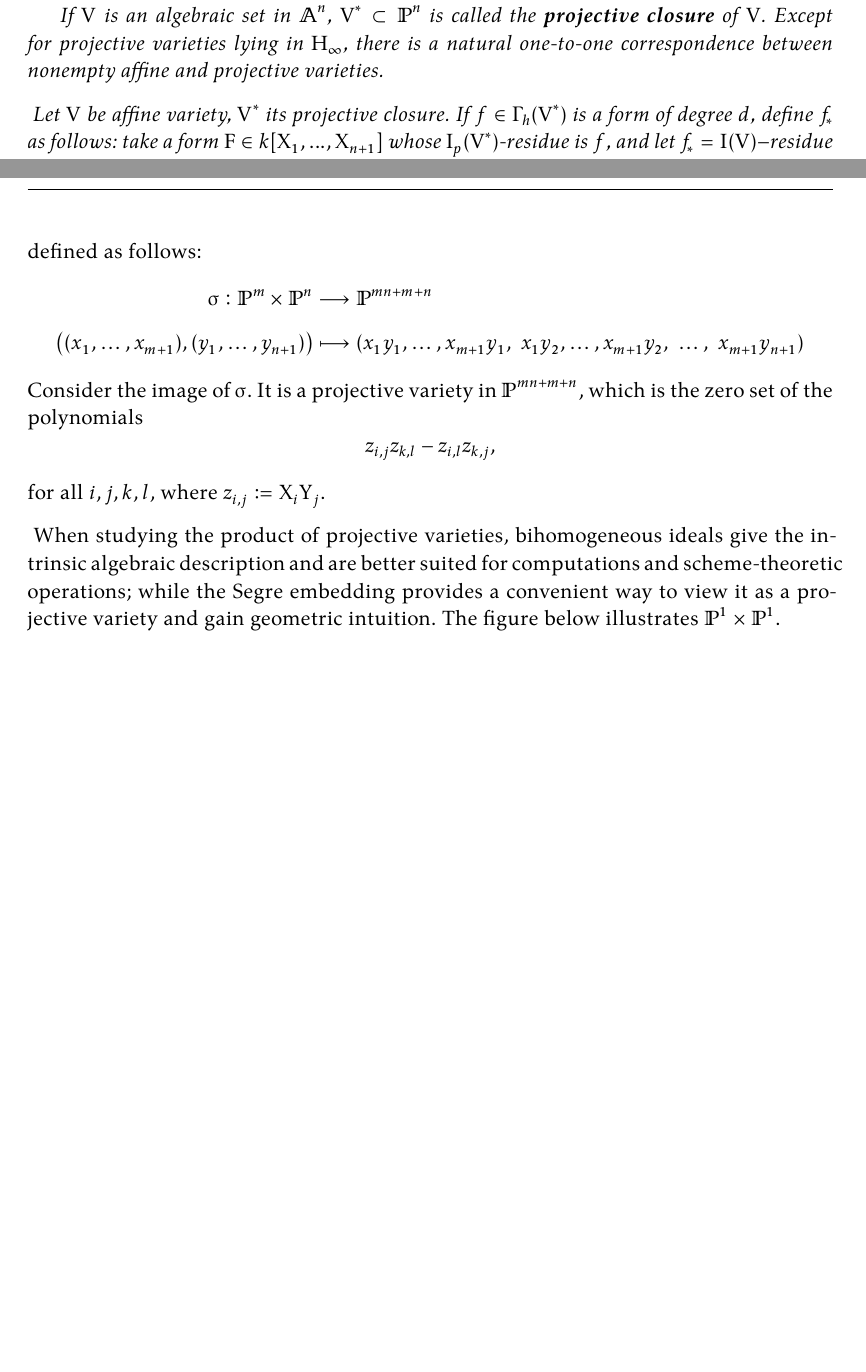
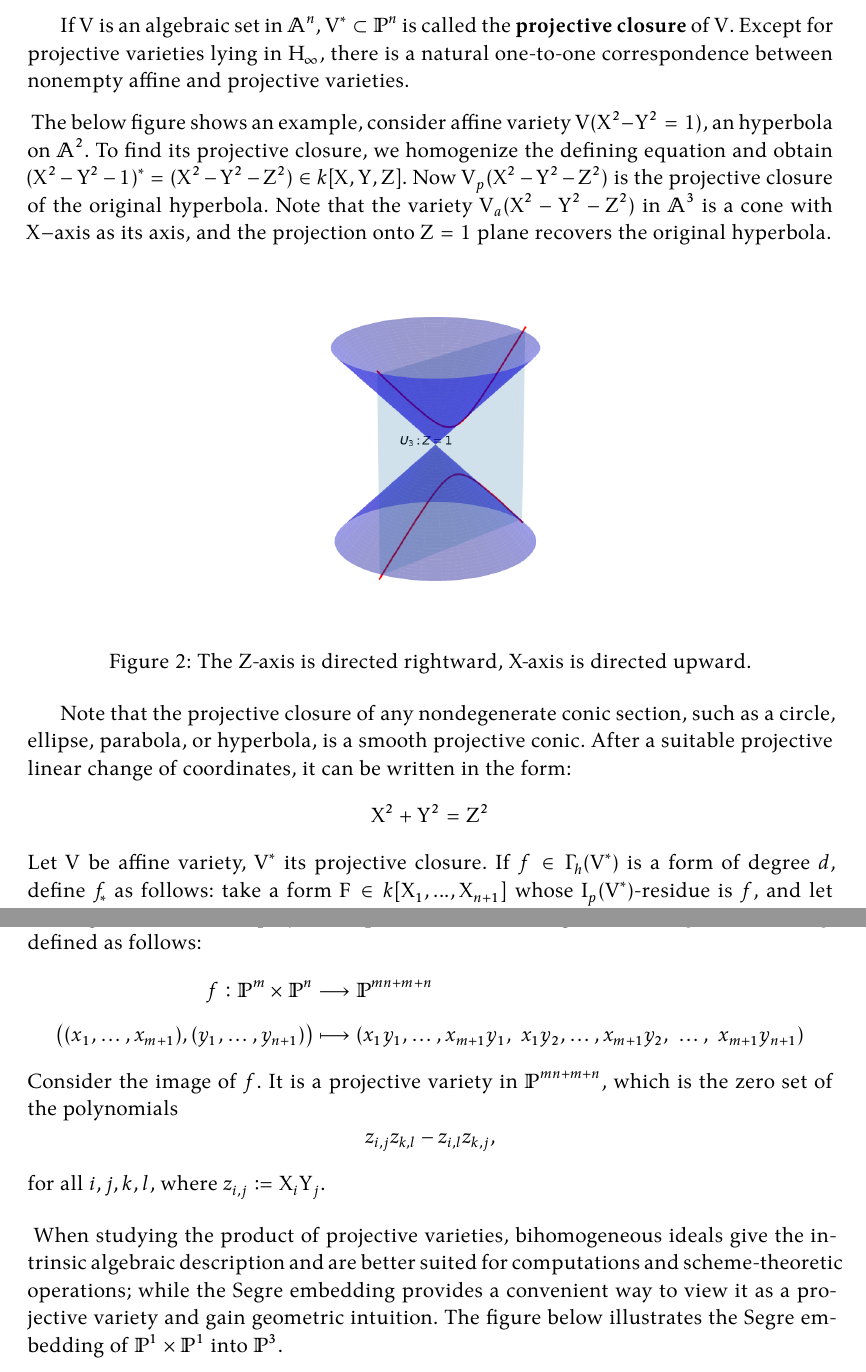
Before and after one commit to aaaa000000/Notes, a LaTeX CV (alg-curves/Algebraic_Curves_Fulto_Notes.tex): two parts of pages 20 and 21 of 27 before the commit and two parts of pages 20 and 21 of 28 after it, joined at a grey line, cut so that both start at the same text, the shorter picture padded with empty space. Compiled offline with XeLaTeX; TikZ figures are drawn from their code, not taken from saved files.

Commit message:
fix some typo

```diff
--- a/alg-curves/Algebraic_Curves_Fulto_Notes.tex
+++ b/alg-curves/Algebraic_Curves_Fulto_Notes.tex
@@ -575,5 +575,16 @@
 			\item If $V\subsetneq \mathbb{A}^n$ is not empty, then no component of $V^*$ lies in or contains $H_\infty$.
 			\item If $V\subset \mathbb{P}^n$, and no component of $V$ lies in or contains $H_\infty$, then $V_*\subsetneq \mathbb{A}^n$ and $(V_*)^*=V$.
 		\end{enumerate}
+		\end{proposition}
 		If $V$ is an algebraic set in $\mathbb{A}^n$, $V^*\subset \mathbb{P}^n$ is called the \textbf{projective closure} of $V$. Except for projective varieties lying in $H_\infty$, there is a natural one-to-one correspondence between nonempty affine and projective varieties.\\
+		The below figure shows an example, consider affine variety $V(X^2-Y^2=1)$, an hyperbola on $\mathbb{A}^2$. To find its projective closure, we homogenize the defining equation and obtain $(X^2-Y^2-1)^*=(X^2-Y^2-Z^2)\in k[X,Y,Z]$. Now $V_p(X^2-Y^2-Z^2)$ is the projective closure of the original hyperbola. Note that the variety $V_a(X^2-Y^2-Z^2)$ in $\mathbb{A}^3$ is a cone with $X-$axis as its axis, and the projection onto $Z=1$ plane recovers the original hyperbola.
+
+		\begin{figure}[h]
+			\centering
+			\includegraphics[width=0.45\textwidth]{cache/圓錐截線_雙曲線.png}
+			\caption{The Z-axis is directed rightward, X-axis is directed upward.}
+		\end{figure}
+		Note that the projective closure of any nondegenerate conic section, such as a circle, ellipse, parabola, or hyperbola, is a smooth projective conic.
+		After a suitable projective linear change of coordinates, it can be written in the form:
+		\[ X^2+Y^2=Z^2 \]
 		Let $V$ be affine variety, $V^*$ its projective closure. If $f\in \Gamma_h(V^*)$ is a form of degree $d$, define $f_*$ as follows: take a form $F\in k[X_1,...,X_{n+1}]$ whose $I_p(V^*)$-residue is $f$, and let $f_*=I(V)-$residue of $F_*$. One checks this definition is independent of choices of $F$.\\ Then we have a natural isomorphism $\alpha: k(V^*)\rightarrow k(V)$ s.t. $\alpha(f/g)=f_*/g_*$, where $f,g$ are forms of the same degree on $V^*$. For $P\in V$, can consider $P\in V^*$ via $\varphi_{n+1}$, then $\alpha$ induces an isomorphism of $\mathcal{O}_P(V^*)$ with $\mathcal{O}_P(V)$.
@@ -600,7 +611,7 @@
 	\paragraph{Segre Embedding}
 	The product of projective spaces can be realized as a subvariety of a higher-dimensional projective space. This embedding is called \textbf{Segre embedding}, defined as follows:
 	\begin{align*}
-		\sigma:\mathbb{P}^m \times \mathbb{P}^n
+		f:\mathbb{P}^m \times \mathbb{P}^n
 		&\longrightarrow \mathbb{P}^{mn+m+n} \\
 		\bigl( (x_1,\dots,x_{m+1}), (y_1,\dots,y_{n+1}) \bigr)
 		&\longmapsto
@@ -609,7 +620,7 @@
 		\dots,\;
 	x_{m+1}y_{n+1})
 	\end{align*}
-	Consider the image of $\sigma$. It is a projective variety in $\mathbb{P}^{mn+m+n}$,
+	Consider the image of $f$. It is a projective variety in $\mathbb{P}^{mn+m+n}$,
 	which is the zero set of the polynomials
 	\[
 	z_{i,j}z_{k,l} - z_{i,l}z_{k,j},
@@ -617,7 +628,7 @@
 	for all $i,j,k,l$, where $z_{i,j} \coloneqq X_i Y_j$.\\
 	When studying the product of projective varieties,
 	bihomogeneous ideals give the intrinsic algebraic description and are better suited for computations and scheme-theoretic operations;
-	while the Segre embedding provides a convenient way to view it as a projective variety and gain geometric intuition. The figure below illustrates $\mathbb{P}^1 \times \mathbb{P}^1$.
+	while the Segre embedding provides a convenient way to view it as a projective variety and gain geometric intuition. The figure below illustrates the Segre embedding of  $\mathbb{P}^1 \times \mathbb{P}^1$ into $\mathbb{P}^3$.
 	\begin{figure}[h]
 		\centering
 		\includegraphics[width=0.6\textwidth]{cache/GOg1l.png   }
```
Also changed, not shown: alg-curves/Algebraic_Curves_Fulto_Notes.pdf, alg-curves/cache/圓錐截線_雙曲線.png, alg-curves/Algebraic_Curves_Fulto_Notes.tex (10 more changed lines), 1 other file.
